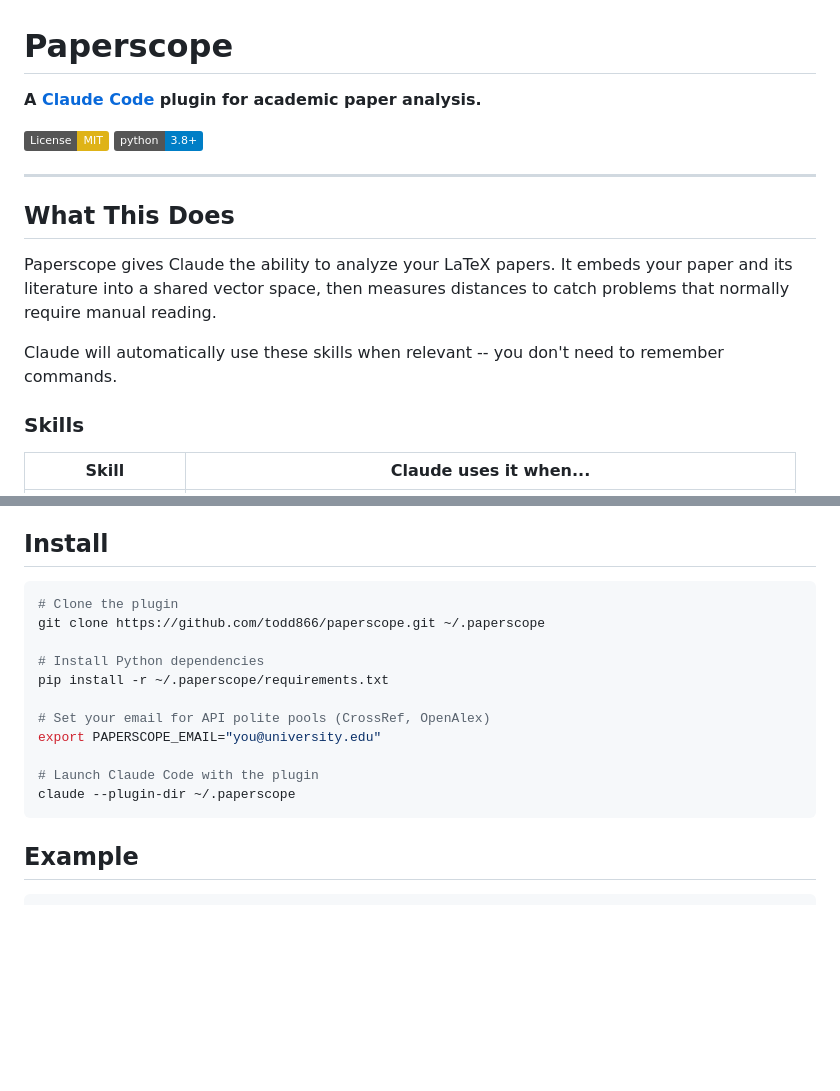
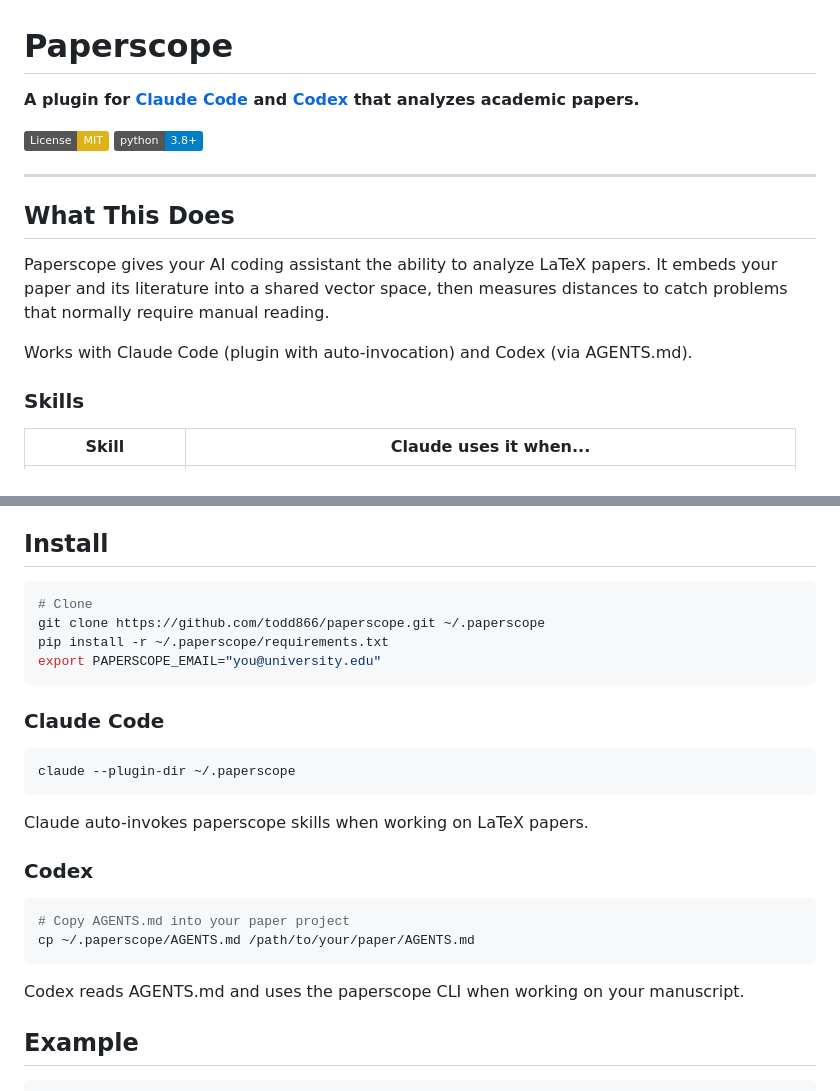
Before and after one commit to todd866/paperscope, a Markdown page: README.md, 2 parts joined by grey strips. Drawn GitHub-style; badges without logos; blank space fills up the shorter version.

````diff
--- a/README.md
+++ b/README.md
@@ -1,6 +1,6 @@
 # Paperscope
 
-**A [Claude Code](https://docs.anthropic.com/en/docs/claude-code) plugin for academic paper analysis.**
+**A plugin for [Claude Code](https://docs.anthropic.com/en/docs/claude-code) and [Codex](https://developers.openai.com/codex/cli/) that analyzes academic papers.**
 
 [![License: MIT](https://img.shields.io/badge/License-MIT-yellow.svg)](https://opensource.org/licenses/MIT)
 [![Python 3.8+](https://img.shields.io/badge/python-3.8+-blue.svg)](https://www.python.org/downloads/)
@@ -9,9 +9,9 @@
 
 ## What This Does
 
-Paperscope gives Claude the ability to analyze your LaTeX papers. It embeds your paper and its literature into a shared vector space, then measures distances to catch problems that normally require manual reading.
+Paperscope gives your AI coding assistant the ability to analyze LaTeX papers. It embeds your paper and its literature into a shared vector space, then measures distances to catch problems that normally require manual reading.
 
-Claude will automatically use these skills when relevant -- you don't need to remember commands.
+Works with Claude Code (plugin with auto-invocation) and Codex (via AGENTS.md).
 
 ### Skills
 
@@ -36,18 +36,28 @@ Claude will automatically use these skills when relevant -- you don't need to re
 ## Install
 
 ```bash
-# Clone the plugin
+# Clone
 git clone https://github.com/todd866/paperscope.git ~/.paperscope
+pip install -r ~/.paperscope/requirements.txt
+export PAPERSCOPE_EMAIL="you@university.edu"
+```
 
-# Install Python dependencies
-pip install -r ~/.paperscope/requirements.txt
+### Claude Code
 
-# Set your email for API polite pools (CrossRef, OpenAlex)
-export PAPERSCOPE_EMAIL="you@university.edu"
-
-# Launch Claude Code with the plugin
+```bash
 claude --plugin-dir ~/.paperscope
 ```
+
+Claude auto-invokes paperscope skills when working on LaTeX papers.
+
+### Codex
+
+```bash
+# Copy AGENTS.md into your paper project
+cp ~/.paperscope/AGENTS.md /path/to/your/paper/AGENTS.md
+```
+
+Codex reads AGENTS.md and uses the paperscope CLI when working on your manuscript.
 
 ## Example
 
````
Also changed, not shown: AGENTS.md (added, +48 -0 lines).
